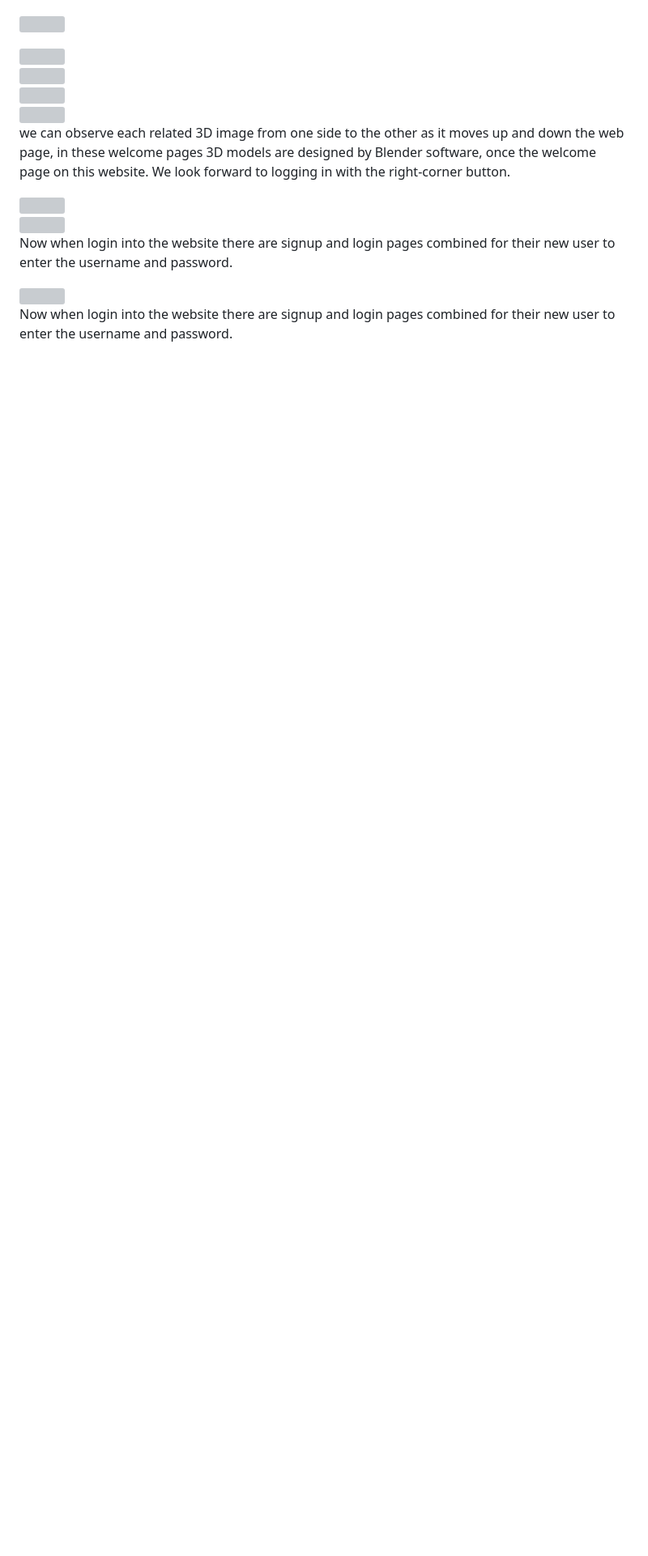
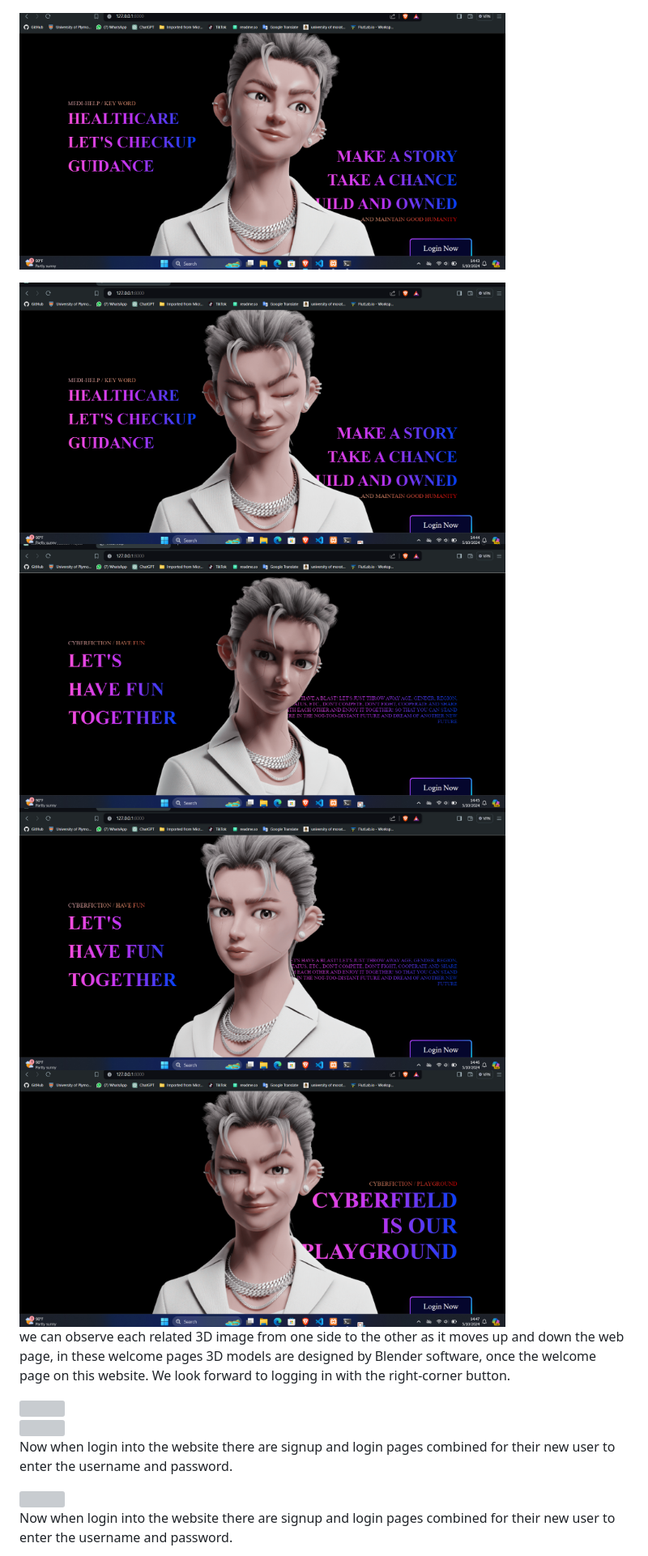
Before and after one commit to chinthanipiumi2001/skin_-diseases_-project, a Markdown page: README.md, the part around the change printed below. Shown: that part at 81% size. Rendered like a GitHub page; blank space fills up the shorter version; grey boxes are pictures that could not be loaded.

```diff
--- a/README.md
+++ b/README.md
@@ -8,17 +8,17 @@ The Intelligence system for identifying skin disease prediction training the mod
 
 <img src="img/img1.png" width="600" height="300"> <br>
 
-<img src="project images/img 2.png " width="600" height="300"> <br>
+<img src="img/img2.png " width="600" height="300"> <br>
 
-<img src="project images/img 3.png" width="600" height="300">
+<img src="img/img3.png" width="600" height="300">
 <br>
 
-<img src="project images/img 5.png" width="600" height="300">
+<img src="img/img5.png" width="600" height="300">
 
 <br>
-<img src="project images/img 6.png" width="600" height="300">
+<img src="img/img6.png" width="600" height="300">
 <br>
-<img src="project images/img 7.png" width="600" height="300">
+<img src="img/img7.png" width="600" height="300">
 
 <br>
 
```
Also changed, not shown: other parts of README.md (+10 -10 lines).
